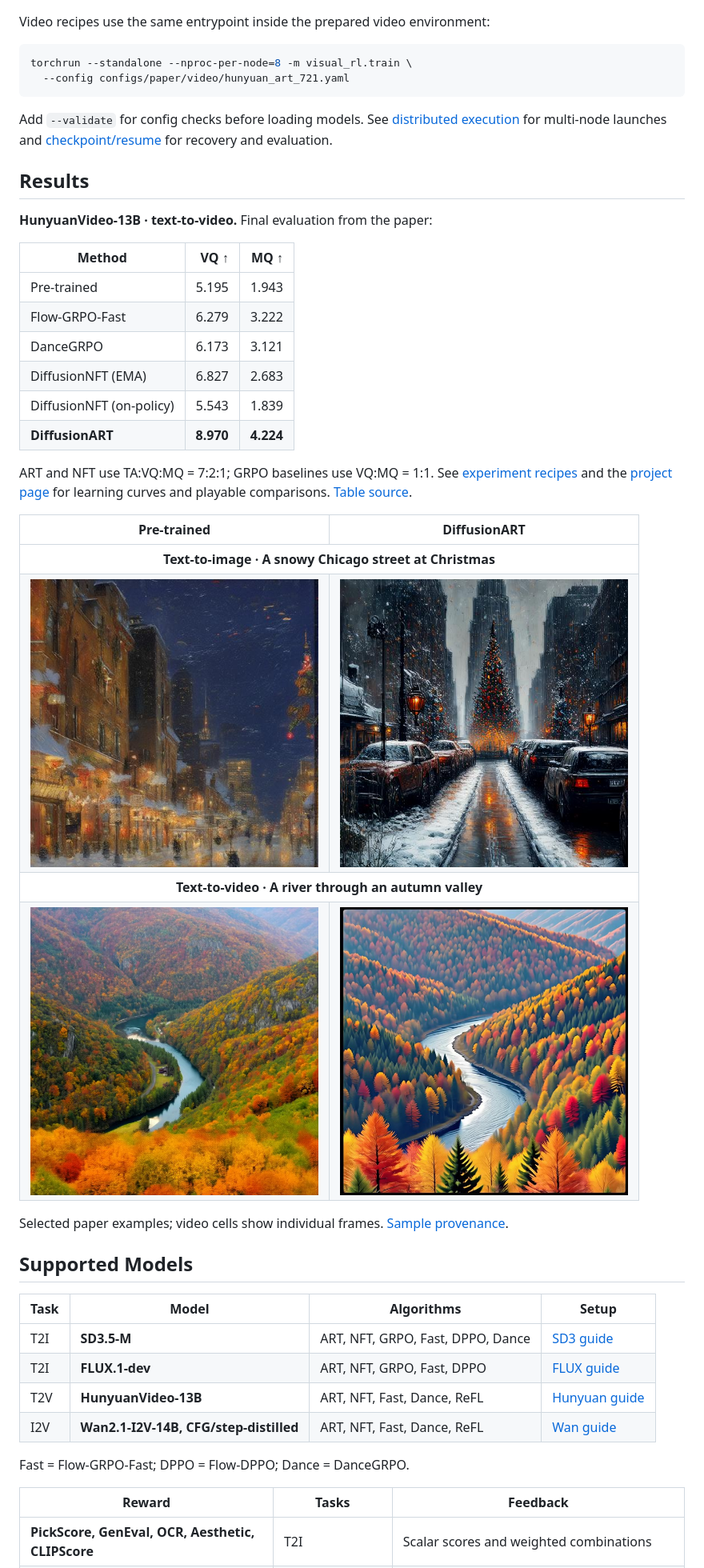
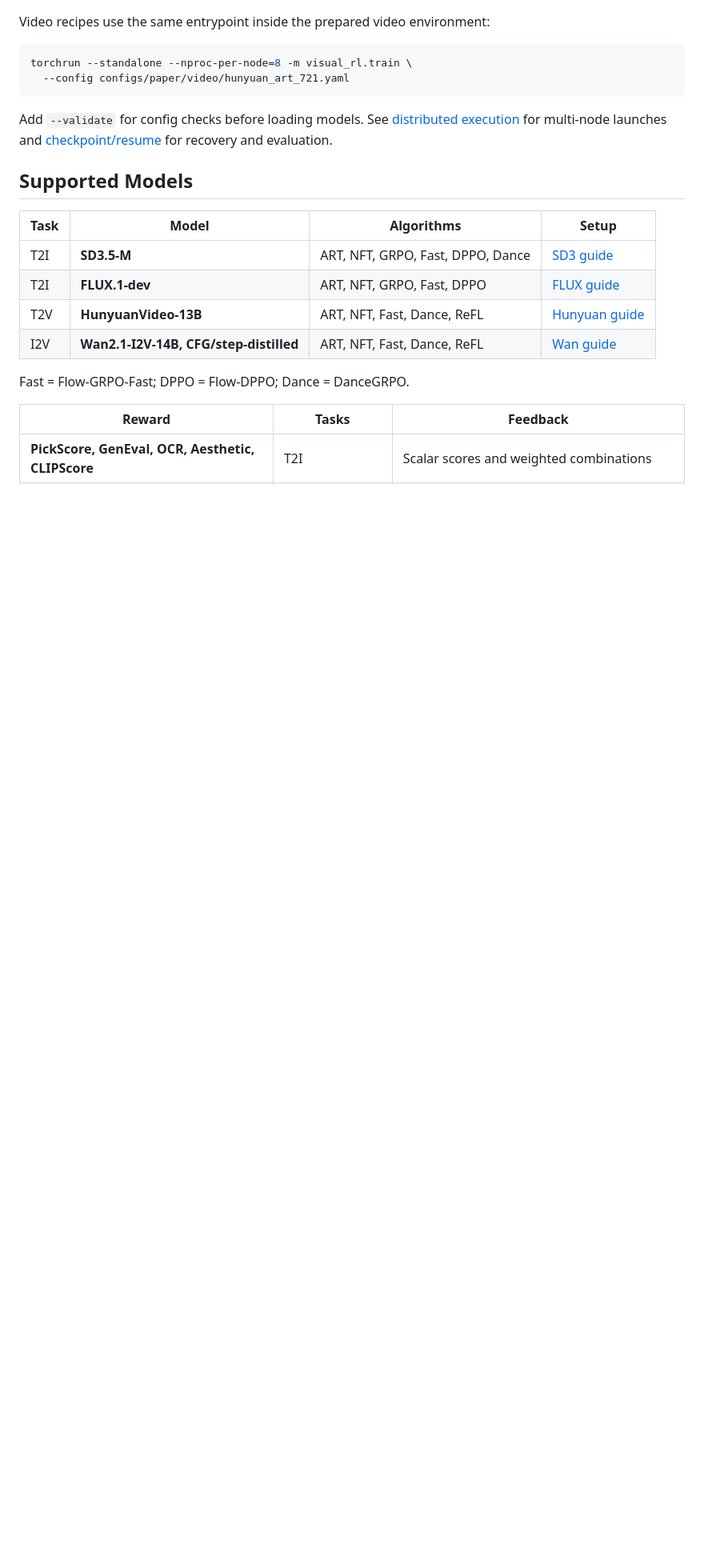
Before and after one commit to vanzll/DiffusionART, a Markdown page: README.md, the part around one of its changes. Shown at 80% size. Rendered like a GitHub page; blank space fills up the shorter version.

```diff
--- a/README.md
+++ b/README.md
@@ -200,43 +199,6 @@ Add `--validate` for config checks before loading models. See
 [distributed execution](docs/distributed-execution.md) for multi-node launches and
 [checkpoint/resume](docs/checkpoint-resume.md) for recovery and evaluation.
 
-## Results
-
-**HunyuanVideo-13B &middot; text-to-video.** Final evaluation from the paper:
-
-| Method | VQ &uarr; | MQ &uarr; |
-| --- | ---: | ---: |
-| Pre-trained | 5.195 | 1.943 |
-| Flow-GRPO-Fast | 6.279 | 3.222 |
-| DanceGRPO | 6.173 | 3.121 |
-| DiffusionNFT (EMA) | 6.827 | 2.683 |
-| DiffusionNFT (on-policy) | 5.543 | 1.839 |
-| **DiffusionART** | **8.970** | **4.224** |
-
-ART and NFT use TA:VQ:MQ = 7:2:1; GRPO baselines use VQ:MQ = 1:1.
-See [experiment recipes](#paper-experiments) and the
-[project page](https://vanzll.github.io/diffusionart-project/) for learning curves
-and playable comparisons. [Table source](assets/readme/results.json).
-
-<table>
-  <thead><tr><th width="50%">Pre-trained</th><th width="50%">DiffusionART</th></tr></thead>
-  <tbody>
-    <tr><th colspan="2">Text-to-image &middot; A snowy Chicago street at Christmas</th></tr>
-    <tr>
-      <td><img src="assets/readme/image-chicago-before.jpg" width="360" alt="Pre-trained: snowy Chicago street"></td>
-      <td><img src="assets/readme/image-chicago-after.jpg" width="360" alt="DiffusionART: snowy Chicago street"></td>
-    </tr>
-    <tr><th colspan="2">Text-to-video &middot; A river through an autumn valley</th></tr>
-    <tr>
-      <td><img src="assets/readme/video-106-before.jpg" width="360" alt="Pre-trained video frame: autumn valley"></td>
-      <td><img src="assets/readme/video-106-after.jpg" width="360" alt="DiffusionART video frame: autumn valley"></td>
-    </tr>
-  </tbody>
-</table>
-
-Selected paper examples; video cells show individual frames.
-[Sample provenance](assets/readme/provenance.json).
-
 ## Supported Models
 
 | Task | Model | Algorithms | Setup |
```
Also changed, not shown: other parts of README.md (+32 -50 lines), assets/readme/efficiency-comparison.png (added), assets/readme/guidance-formula.png (added), assets/readme/pairwise-comparison.png (added), assets/readme/paper-algorithm.png, 8 other files.
